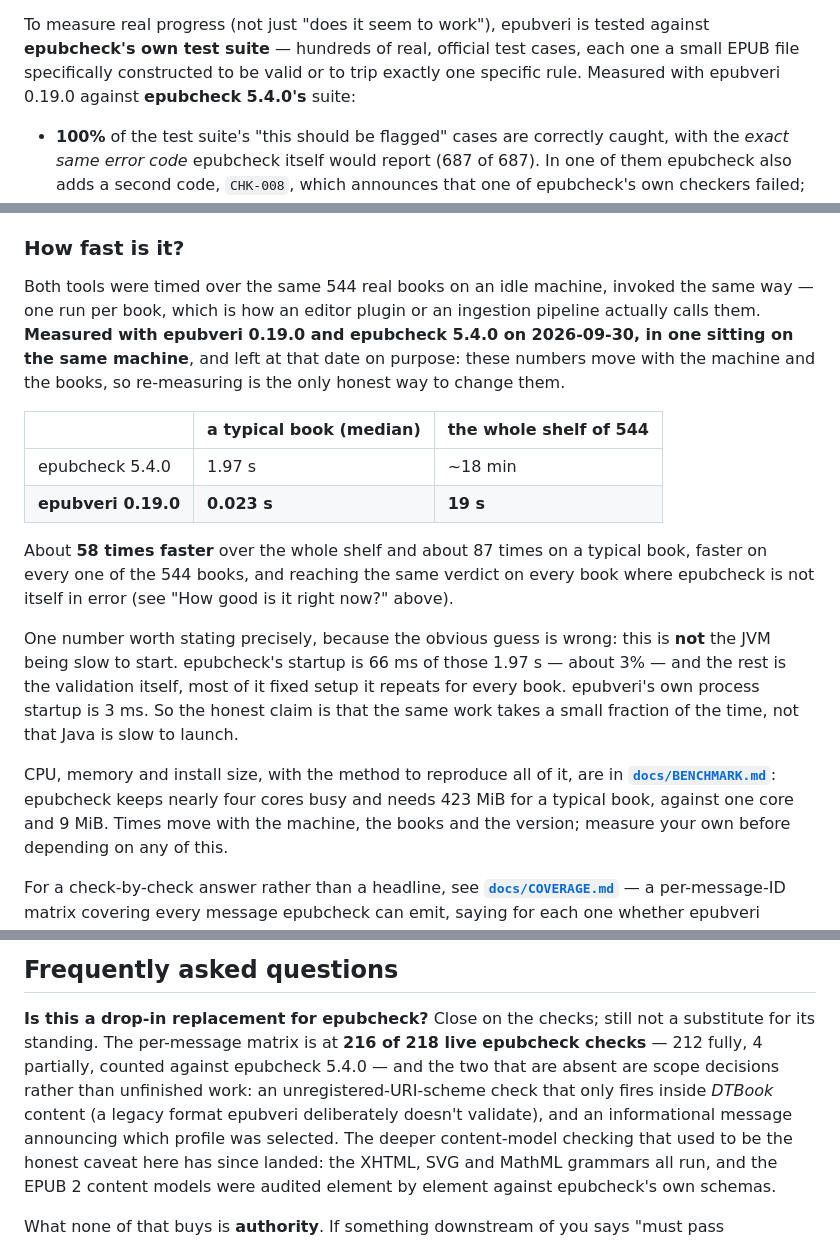
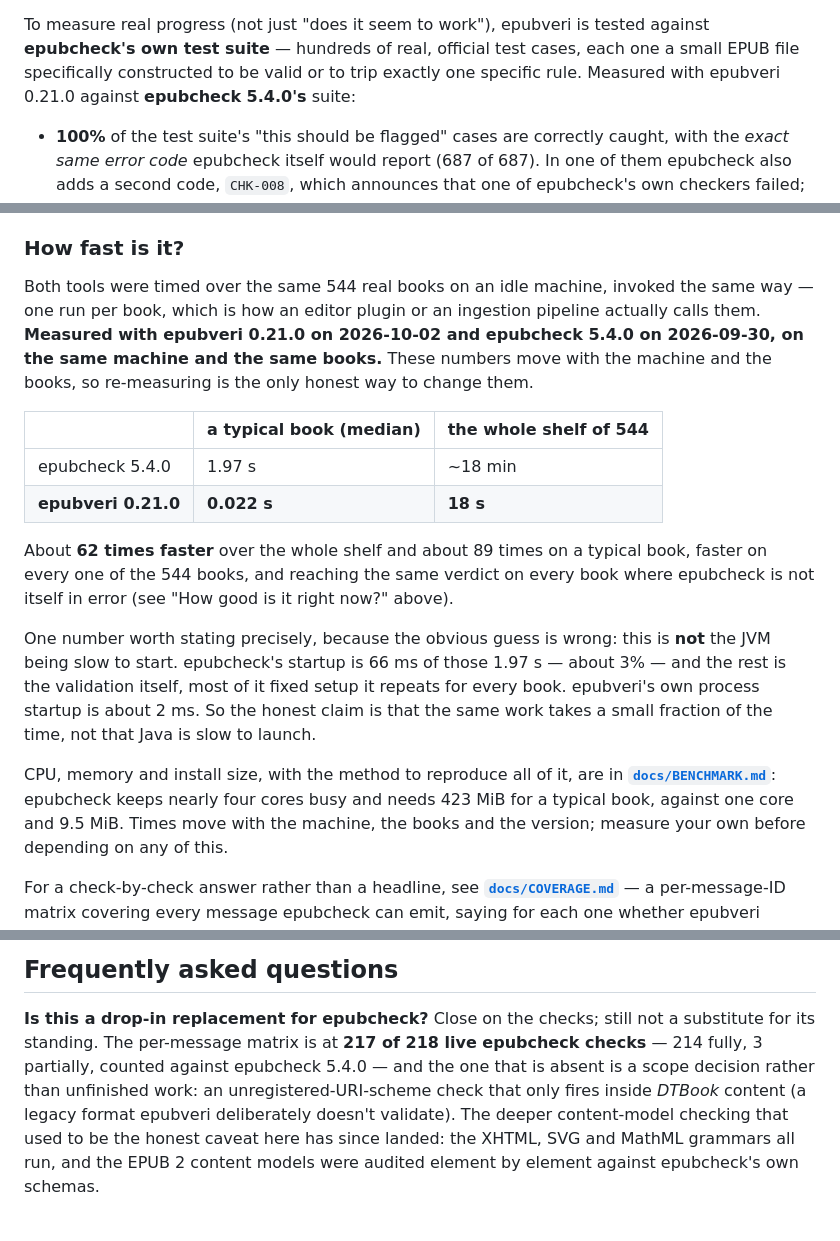
Before and after one commit to veripublica/epubveri, a Markdown page: README.md, 3 parts joined by grey strips. Drawn GitHub-style.

```diff
--- a/README.md
+++ b/README.md
@@ -188,7 +188,7 @@ To measure real progress (not just "does it seem to work"), epubveri is
 tested against **epubcheck's own test suite** — hundreds of real,
 official test cases, each one a small EPUB file specifically constructed
 to be valid or to trip exactly one specific rule. Measured with epubveri
-0.19.0 against **epubcheck 5.4.0's** suite:
+0.21.0 against **epubcheck 5.4.0's** suite:
 
 - **100%** of the test suite's "this should be flagged" cases are
   correctly caught, with the *exact same error code* epubcheck itself
@@ -244,17 +244,17 @@ books people actually bought.
 
 Both tools were timed over the same 544 real books on an idle machine,
 invoked the same way — one run per book, which is how an editor plugin or an
-ingestion pipeline actually calls them. **Measured with epubveri 0.19.0 and
-epubcheck 5.4.0 on 2026-09-30, in one sitting on the same machine**, and left
-at that date on purpose: these numbers move with the machine and the books, so
-re-measuring is the only honest way to change them.
+ingestion pipeline actually calls them. **Measured with epubveri 0.21.0 on
+2026-10-02 and epubcheck 5.4.0 on 2026-09-30, on the same machine and the same
+books.** These numbers move with the machine and the books, so re-measuring is
+the only honest way to change them.
 
 | | a typical book (median) | the whole shelf of 544 |
 |---|---|---|
 | epubcheck 5.4.0 | 1.97 s | ~18 min |
-| **epubveri 0.19.0** | **0.023 s** | **19 s** |
+| **epubveri 0.21.0** | **0.022 s** | **18 s** |
 
-About **58 times faster** over the whole shelf and about 87 times on a typical
+About **62 times faster** over the whole shelf and about 89 times on a typical
 book, faster on every one of the 544 books, and reaching the same verdict on
 every book where epubcheck is not itself in error (see "How good is it right
 now?" above).
@@ -263,12 +263,12 @@ One number worth stating precisely, because the obvious guess is wrong:
 this is **not** the JVM being slow to start. epubcheck's startup is
 66 ms of those 1.97 s — about 3% — and the rest is the validation itself,
 most of it fixed setup it repeats for every book. epubveri's own process
-startup is 3 ms. So the honest claim is that the same work takes a small
+startup is about 2 ms. So the honest claim is that the same work takes a small
 fraction of the time, not that Java is slow to launch.
 
 CPU, memory and install size, with the method to reproduce all of it, are in
 **[`docs/BENCHMARK.md`](./docs/BENCHMARK.md)**: epubcheck keeps nearly four
-cores busy and needs 423 MiB for a typical book, against one core and 9 MiB.
+cores busy and needs 423 MiB for a typical book, against one core and 9.5 MiB.
 Times move with the machine, the books and the version; measure your own
 before depending on any of this.
 
@@ -510,12 +510,11 @@ for the full API and the one CLI-only difference (the filename-based
 
 **Is this a drop-in replacement for epubcheck?** Close on the checks;
 still not a substitute for its standing. The per-message matrix is at
-**216 of 218 live epubcheck checks** — 212 fully, 4 partially, counted
-against epubcheck 5.4.0 — and the
-two that are absent are scope decisions rather than unfinished work: an
-unregistered-URI-scheme check that only fires inside *DTBook* content
-(a legacy format epubveri deliberately doesn't validate), and an
-informational message announcing which profile was selected. The deeper
+**217 of 218 live epubcheck checks** — 214 fully, 3 partially, counted
+against epubcheck 5.4.0 — and the one that is absent is a scope decision
+rather than unfinished work: an unregistered-URI-scheme check that only
+fires inside *DTBook* content (a legacy format epubveri deliberately
+doesn't validate). The deeper
 content-model checking that used to be the honest caveat here has since
 landed: the XHTML, SVG and MathML grammars all run, and the EPUB 2
 content models were audited element by element against epubcheck's own
```
Also changed, not shown: other parts of README.md (+1 -1 lines), docs/BENCHMARK.md (+28 -24 lines).
